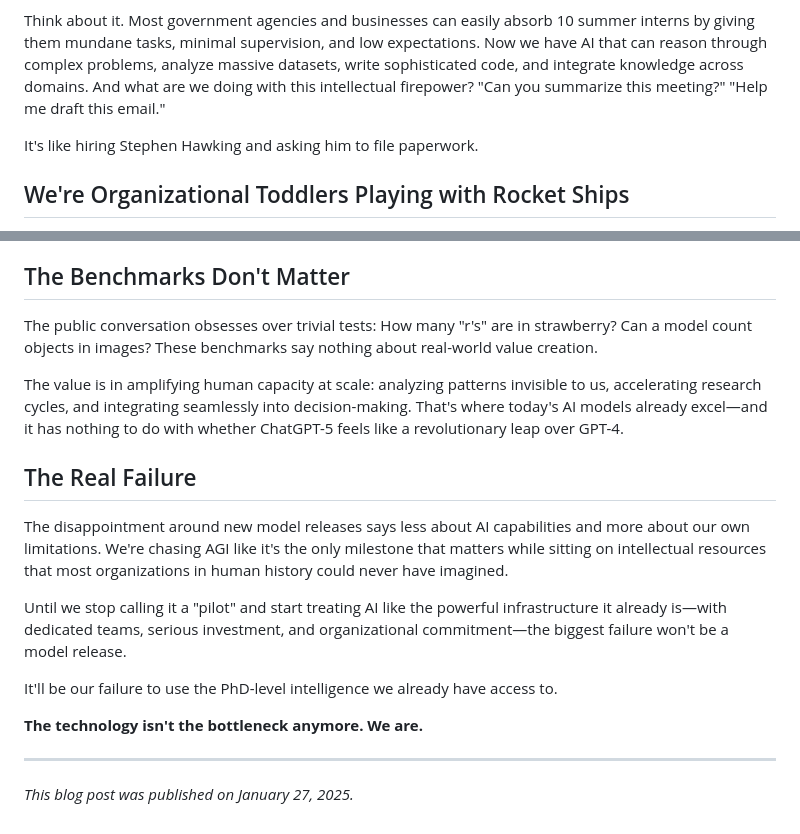
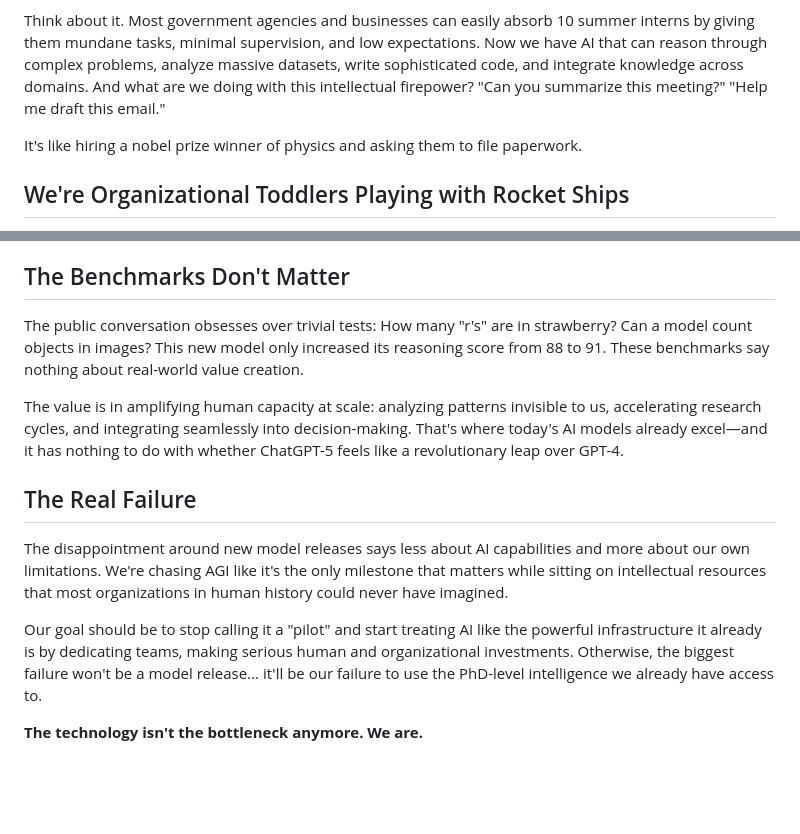
Before and after one commit to kjmagnan1s/kjmagnan1s.github.io, a Markdown page: _posts/2025-01-27-stop-calling-it-ai-pilot.md, 2 parts joined by grey strips. Drawn GitHub-style; blank space fills up the shorter version.

Commit message:
copyediting

```diff
--- a/_posts/2025-01-27-stop-calling-it-ai-pilot.md
+++ b/_posts/2025-01-27-stop-calling-it-ai-pilot.md
@@ -17,7 +17,7 @@ When organizations say "AI pilot," they're telegraphing their fundamental misund
 
 Think about it. Most government agencies and businesses can easily absorb 10 summer interns by giving them mundane tasks, minimal supervision, and low expectations. Now we have AI that can reason through complex problems, analyze massive datasets, write sophisticated code, and integrate knowledge across domains. And what are we doing with this intellectual firepower? "Can you summarize this meeting?" "Help me draft this email."
 
-It's like hiring Stephen Hawking and asking him to file paperwork.
+It's like hiring a nobel prize winner of physics and asking them to file paperwork.
 
 ## We're Organizational Toddlers Playing with Rocket Ships
 
@@ -41,7 +41,7 @@ The organizations that figure this out won't just have a competitive advantage.
 
 ## The Benchmarks Don't Matter
 
-The public conversation obsesses over trivial tests: How many "r's" are in strawberry? Can a model count objects in images? These benchmarks say nothing about real-world value creation.
+The public conversation obsesses over trivial tests: How many "r's" are in strawberry? Can a model count objects in images? This new model only increased its reasoning score from 88 to 91. These benchmarks say nothing about real-world value creation.
 
 The value is in amplifying human capacity at scale: analyzing patterns invisible to us, accelerating research cycles, and integrating seamlessly into decision-making. That's where today's AI models already excel—and it has nothing to do with whether ChatGPT-5 feels like a revolutionary leap over GPT-4.
 
@@ -49,12 +49,6 @@ The value is in amplifying human capacity at scale: analyzing patterns invisible
 
 The disappointment around new model releases says less about AI capabilities and more about our own limitations. We're chasing AGI like it's the only milestone that matters while sitting on intellectual resources that most organizations in human history could never have imagined.
 
-Until we stop calling it a "pilot" and start treating AI like the powerful infrastructure it already is—with dedicated teams, serious investment, and organizational commitment—the biggest failure won't be a model release.
-
-It'll be our failure to use the PhD-level intelligence we already have access to.
+Our goal should be to stop calling it a "pilot" and start treating AI like the powerful infrastructure it already is by dedicating teams, making serious human and organizational investments. Otherwise, the biggest failure won't be a model release... it'll be our failure to use the PhD-level intelligence we already have access to.
 
 **The technology isn't the bottleneck anymore. We are.**
-
----
-
-*This blog post was published on January 27, 2025.*
```
Also changed, not shown: other parts of _posts/2025-01-27-stop-calling-it-ai-pilot.md (+1 -1 lines).
